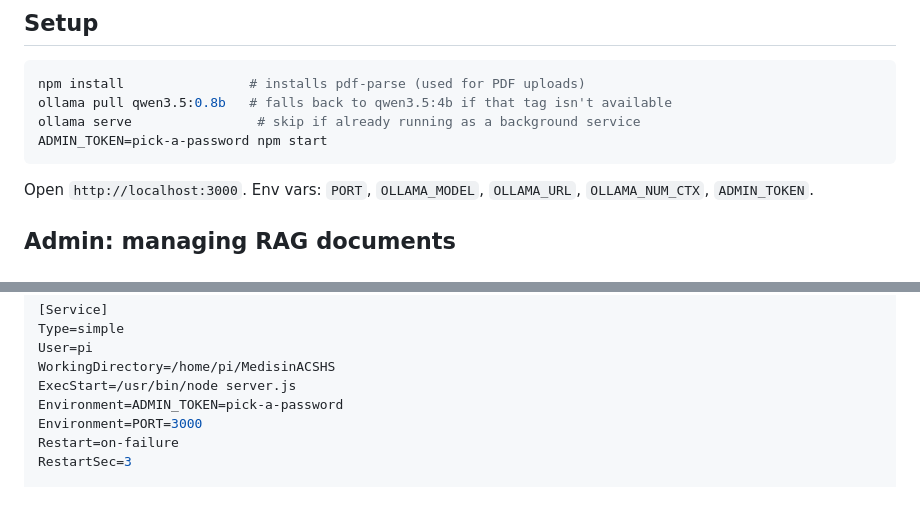
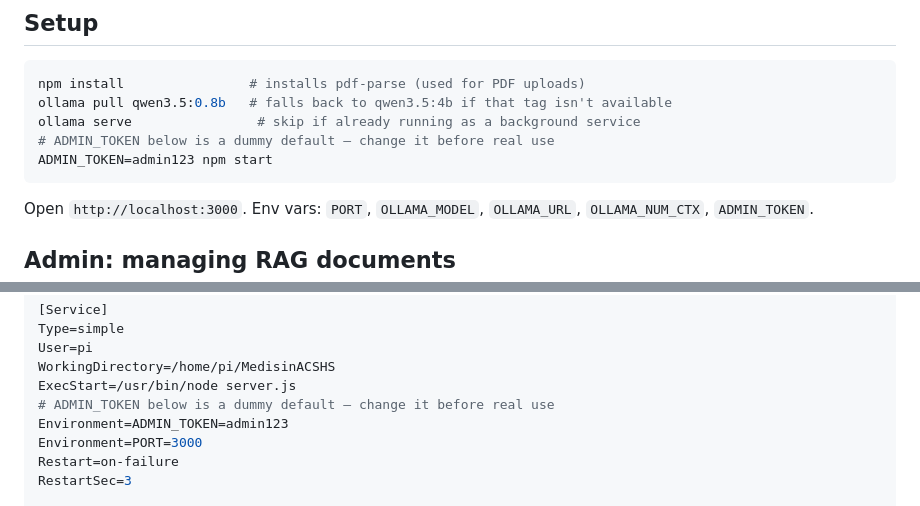
Before and after one commit to cGradying/MedisinACSHS., a Markdown page: README.md, 2 parts joined by grey strips. GitHub-like rendering.

Commit message:
README: use dummy admin123 token with change-before-use warning
Co-Authored-By: Claude Sonnet 5 <noreply@anthropic.com>
Claude-Session: https://claude.ai/code/session_01WTVtmygZayWJhUo3bFgb2C

````diff
--- a/README.md
+++ b/README.md
@@ -13,7 +13,8 @@ as context so answers stay grounded in that data instead of free-generated.
 npm install                # installs pdf-parse (used for PDF uploads)
 ollama pull qwen3.5:0.8b   # falls back to qwen3.5:4b if that tag isn't available
 ollama serve                # skip if already running as a background service
-ADMIN_TOKEN=pick-a-password npm start
+# ADMIN_TOKEN below is a dummy default — change it before real use
+ADMIN_TOKEN=admin123 npm start
 ```
 
 Open `http://localhost:3000`. Env vars: `PORT`, `OLLAMA_MODEL`, `OLLAMA_URL`,
@@ -59,7 +60,8 @@ Type=simple
 User=pi
 WorkingDirectory=/home/pi/MedisinACSHS
 ExecStart=/usr/bin/node server.js
-Environment=ADMIN_TOKEN=pick-a-password
+# ADMIN_TOKEN below is a dummy default — change it before real use
+Environment=ADMIN_TOKEN=admin123
 Environment=PORT=3000
 Restart=on-failure
 RestartSec=3
````
